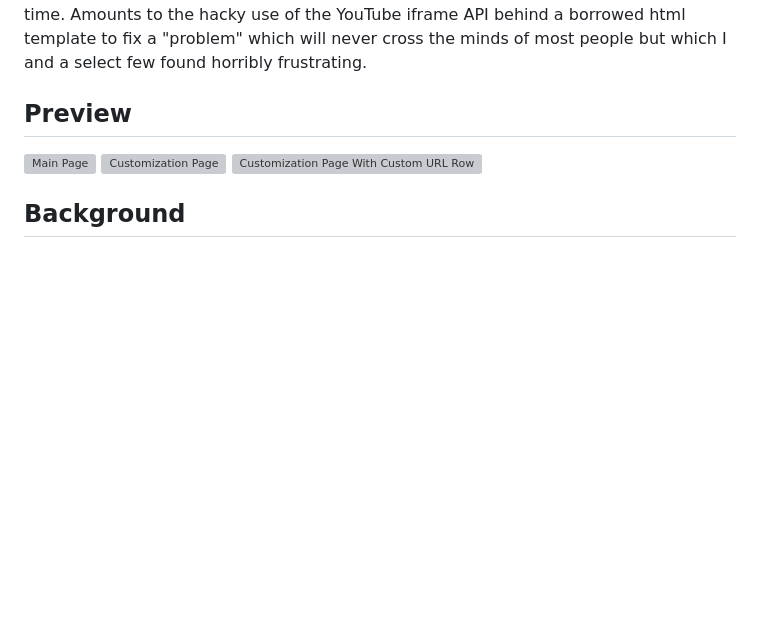
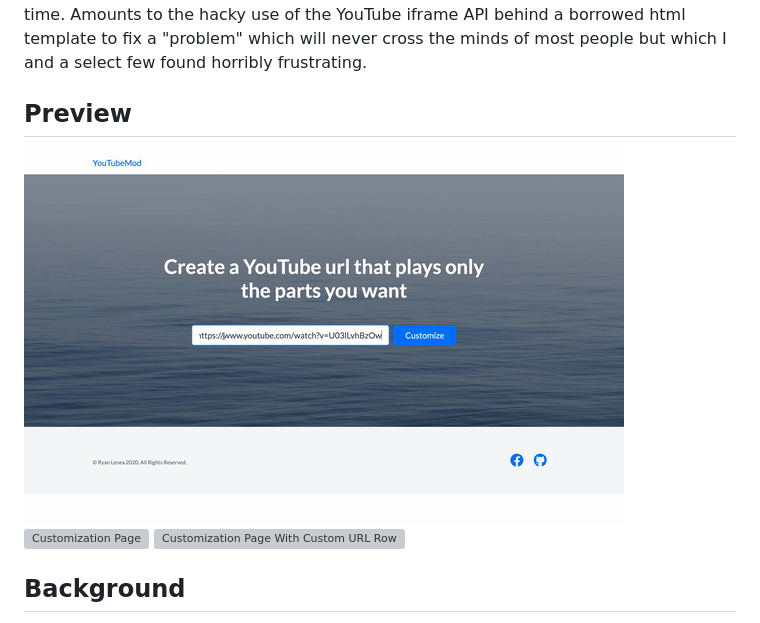
Before and after one commit to RyGuy96/youtubemod, a Markdown page: README.md, the part around the change. GitHub-like rendering; pictures changed too: img/YouTubeModDemo.gif (added); blank space fills up the shorter version; grey boxes are pictures that could not be loaded.

Commit message:
added gif to readme

```diff
--- a/README.md
+++ b/README.md
@@ -7,7 +7,7 @@ over content you're not interested in. Natively, YouTube allows just one start a
 
 ## Preview
 
-![Main Page](/img/SitePreview1.png)
+![Demo Gif](/img/YouTubeModDemo.gif)
 ![Customization Page](/img/SitePreview2.png)
 ![Customization Page With Custom URL Row](/img/SitePreview3.png)
 
```
